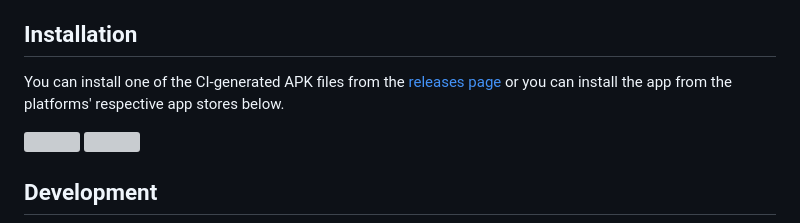
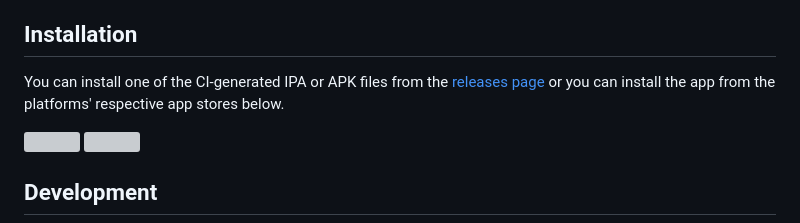
Before and after one commit to micahlt/itchy-native, a Markdown page: README.md, the part around the change. Rendered like a GitHub page; grey boxes are pictures that could not be loaded.

Commit message:
Clarify in README that IPA downloads are also available

```diff
--- a/README.md
+++ b/README.md
@@ -8,7 +8,7 @@ Itchy Native is a mobile app that acts as a client for the [Scratch](https://scr
 
 ## Installation
 
-You can install one of the CI-generated APK files from the [releases page](https://github.com/micahlt/itchy-native/releases) or you can install the app from the platforms' respective app stores below.
+You can install one of the CI-generated IPA or APK files from the [releases page](https://github.com/micahlt/itchy-native/releases) or you can install the app from the platforms' respective app stores below.
 
 [<img height="50" width="180" src="https://itchy.micahlindley.com/assets/google_play.svg" />](https://play.google.com/store/apps/details?id=org.scratchclient4.itchy)
 [<img height="50" width="180" src="https://itchy.micahlindley.com/assets/app_store.svg" />](https://apps.apple.com/us/app/itchy-for-scratch/id6743445859)
```
